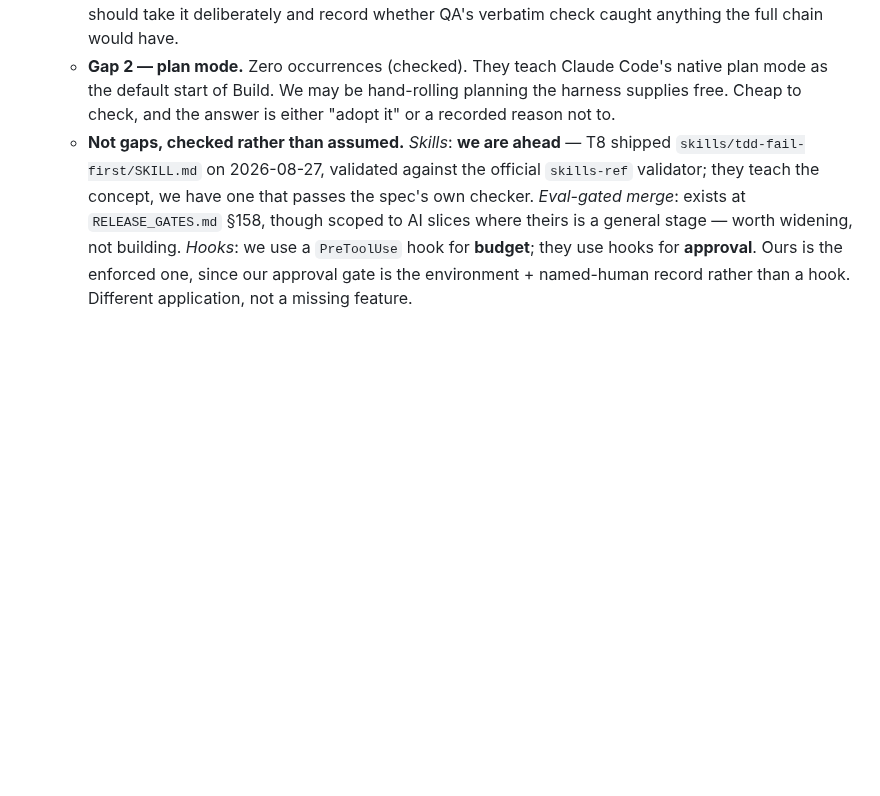
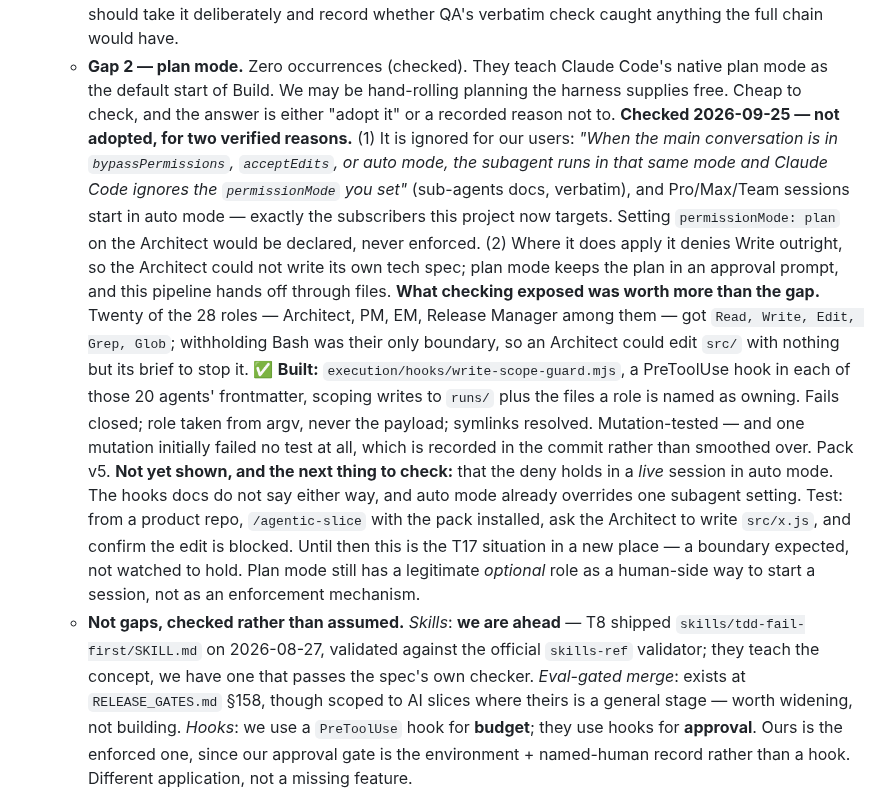
Before and after one commit to gpatwa/agentic-sdlc-playbook, a Markdown page: docs/BACKLOG.md, the part around the change. GitHub-like rendering; blank space fills up the shorter version.

Commit message:
Record the plan-mode verdict in T21, and the gap it led to
Not adopted, for two reasons both verified against the docs rather than
recalled: a parent session in auto mode overrides a subagent's
permissionMode (quoted verbatim in the entry), and where plan mode does
apply it would stop the Architect writing its own tech spec.

Records the more useful finding — 20 non-building roles could edit source
— and the write-scope guard built for it. Names the one check still open:
the deny has not been watched to hold inside a live auto-mode session, and
gives the exact test.

Co-Authored-By: Claude Opus 5.5 <noreply@anthropic.com>

```diff
--- a/docs/BACKLOG.md
+++ b/docs/BACKLOG.md
@@ -735,6 +735,34 @@ from the run" pattern as effort / operator / executor / gateCatches.
     native plan mode as the default start of Build. We may be hand-rolling
     planning the harness supplies free. Cheap to check, and the answer is
     either "adopt it" or a recorded reason not to.
+    **Checked 2026-09-25 — not adopted, for two verified reasons.** (1) It is
+    ignored for our users: *"When the main conversation is in
+    `bypassPermissions`, `acceptEdits`, or auto mode, the subagent runs in
+    that same mode and Claude Code ignores the `permissionMode` you set"*
+    (sub-agents docs, verbatim), and Pro/Max/Team sessions start in auto
+    mode — exactly the subscribers this project now targets. Setting
+    `permissionMode: plan` on the Architect would be declared, never
+    enforced. (2) Where it does apply it denies Write outright, so the
+    Architect could not write its own tech spec; plan mode keeps the plan in
+    an approval prompt, and this pipeline hands off through files.
+    **What checking exposed was worth more than the gap.** Twenty of the 28
+    roles — Architect, PM, EM, Release Manager among them — got
+    `Read, Write, Edit, Grep, Glob`; withholding Bash was their only
+    boundary, so an Architect could edit `src/` with nothing but its brief
+    to stop it. ✅ **Built:** `execution/hooks/write-scope-guard.mjs`, a
+    PreToolUse hook in each of those 20 agents' frontmatter, scoping writes
+    to `runs/` plus the files a role is named as owning. Fails closed; role
+    taken from argv, never the payload; symlinks resolved. Mutation-tested —
+    and one mutation initially failed no test at all, which is recorded in
+    the commit rather than smoothed over. Pack v5.
+    **Not yet shown, and the next thing to check:** that the deny holds in a
+    *live* session in auto mode. The hooks docs do not say either way, and
+    auto mode already overrides one subagent setting. Test: from a product
+    repo, `/agentic-slice` with the pack installed, ask the Architect to
+    write `src/x.js`, and confirm the edit is blocked. Until then this is the
+    T17 situation in a new place — a boundary expected, not watched to hold.
+    Plan mode still has a legitimate *optional* role as a human-side way to
+    start a session, not as an enforcement mechanism.
   - **Not gaps, checked rather than assumed.** *Skills*: **we are ahead** —
     T8 shipped `skills/tdd-fail-first/SKILL.md` on 2026-08-27, validated
     against the official `skills-ref` validator; they teach the concept, we
```
